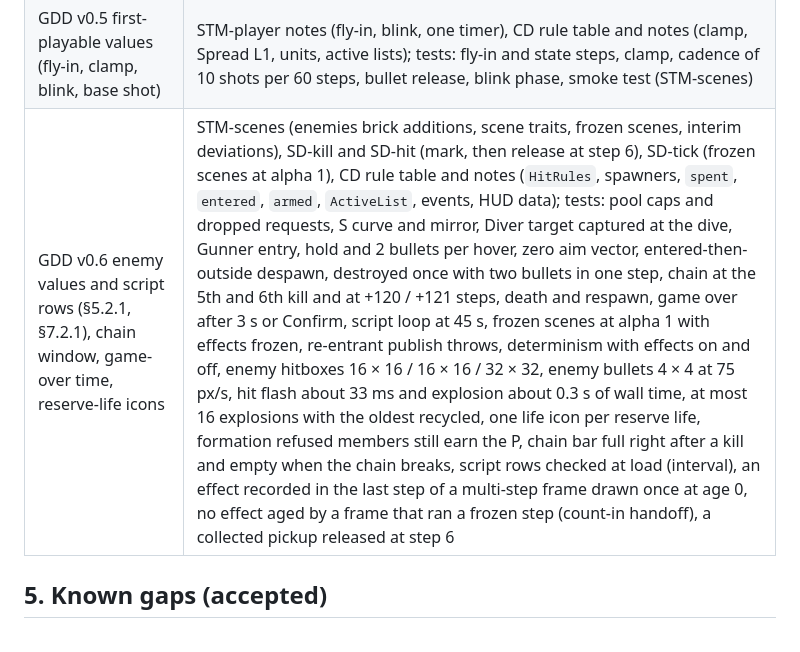
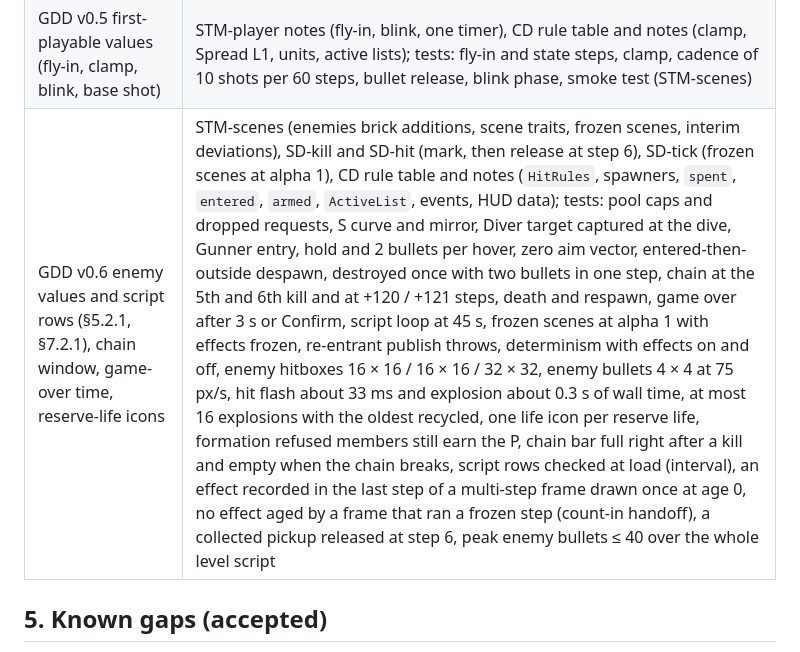
Before and after one commit to benoit-bremaud/retro-shmup, a Markdown page: docs/architecture/traceability-matrix.md, the part around the change. Drawn GitHub-style.

```diff
--- a/docs/architecture/traceability-matrix.md
+++ b/docs/architecture/traceability-matrix.md
@@ -90,7 +90,7 @@ is a calculation covered by unit tests (ADR-0003), not by a diagram.
 | ADR-0015 portrait screen, devices together, injected browser objects, default bindings | CMP (Bootstrap, Canvas2DRenderer, DeviceInput), STM-scenes (first-playable subset, build order); tests: layout choice, pointer mapping, arbitration function, keyboard and gamepad rules, lost focus, default bindings (ADR-0015 Consequences) |
 | GDD v0.2–v0.4 rules surfaced by the study | GDD Decision record; CD rule table |
 | GDD v0.5 first-playable values (fly-in, clamp, blink, base shot) | STM-player notes (fly-in, blink, one timer), CD rule table and notes (clamp, Spread L1, units, active lists); tests: fly-in and state steps, clamp, cadence of 10 shots per 60 steps, bullet release, blink phase, smoke test (STM-scenes) |
-| GDD v0.6 enemy values and script rows (§5.2.1, §7.2.1), chain window, game-over time, reserve-life icons | STM-scenes (enemies brick additions, scene traits, frozen scenes, interim deviations), SD-kill and SD-hit (mark, then release at step 6), SD-tick (frozen scenes at alpha 1), CD rule table and notes (`HitRules`, spawners, `spent`, `entered`, `armed`, `ActiveList`, events, HUD data); tests: pool caps and dropped requests, S curve and mirror, Diver target captured at the dive, Gunner entry, hold and 2 bullets per hover, zero aim vector, entered-then-outside despawn, destroyed once with two bullets in one step, chain at the 5th and 6th kill and at +120 / +121 steps, death and respawn, game over after 3 s or Confirm, script loop at 45 s, frozen scenes at alpha 1 with effects frozen, re-entrant publish throws, determinism with effects on and off, enemy hitboxes 16 × 16 / 16 × 16 / 32 × 32, enemy bullets 4 × 4 at 75 px/s, hit flash about 33 ms and explosion about 0.3 s of wall time, at most 16 explosions with the oldest recycled, one life icon per reserve life, formation refused members still earn the P, chain bar full right after a kill and empty when the chain breaks, script rows checked at load (interval), an effect recorded in the last step of a multi-step frame drawn once at age 0, no effect aged by a frame that ran a frozen step (count-in handoff), a collected pickup released at step 6 |
+| GDD v0.6 enemy values and script rows (§5.2.1, §7.2.1), chain window, game-over time, reserve-life icons | STM-scenes (enemies brick additions, scene traits, frozen scenes, interim deviations), SD-kill and SD-hit (mark, then release at step 6), SD-tick (frozen scenes at alpha 1), CD rule table and notes (`HitRules`, spawners, `spent`, `entered`, `armed`, `ActiveList`, events, HUD data); tests: pool caps and dropped requests, S curve and mirror, Diver target captured at the dive, Gunner entry, hold and 2 bullets per hover, zero aim vector, entered-then-outside despawn, destroyed once with two bullets in one step, chain at the 5th and 6th kill and at +120 / +121 steps, death and respawn, game over after 3 s or Confirm, script loop at 45 s, frozen scenes at alpha 1 with effects frozen, re-entrant publish throws, determinism with effects on and off, enemy hitboxes 16 × 16 / 16 × 16 / 32 × 32, enemy bullets 4 × 4 at 75 px/s, hit flash about 33 ms and explosion about 0.3 s of wall time, at most 16 explosions with the oldest recycled, one life icon per reserve life, formation refused members still earn the P, chain bar full right after a kill and empty when the chain breaks, script rows checked at load (interval), an effect recorded in the last step of a multi-step frame drawn once at age 0, no effect aged by a frame that ran a frozen step (count-in handoff), a collected pickup released at step 6, peak enemy bullets ≤ 40 over the whole level script |
 
 ## 5. Known gaps (accepted)
 
```
Also changed, not shown: docs/design/game-design-document.md (+4 -1 lines).
